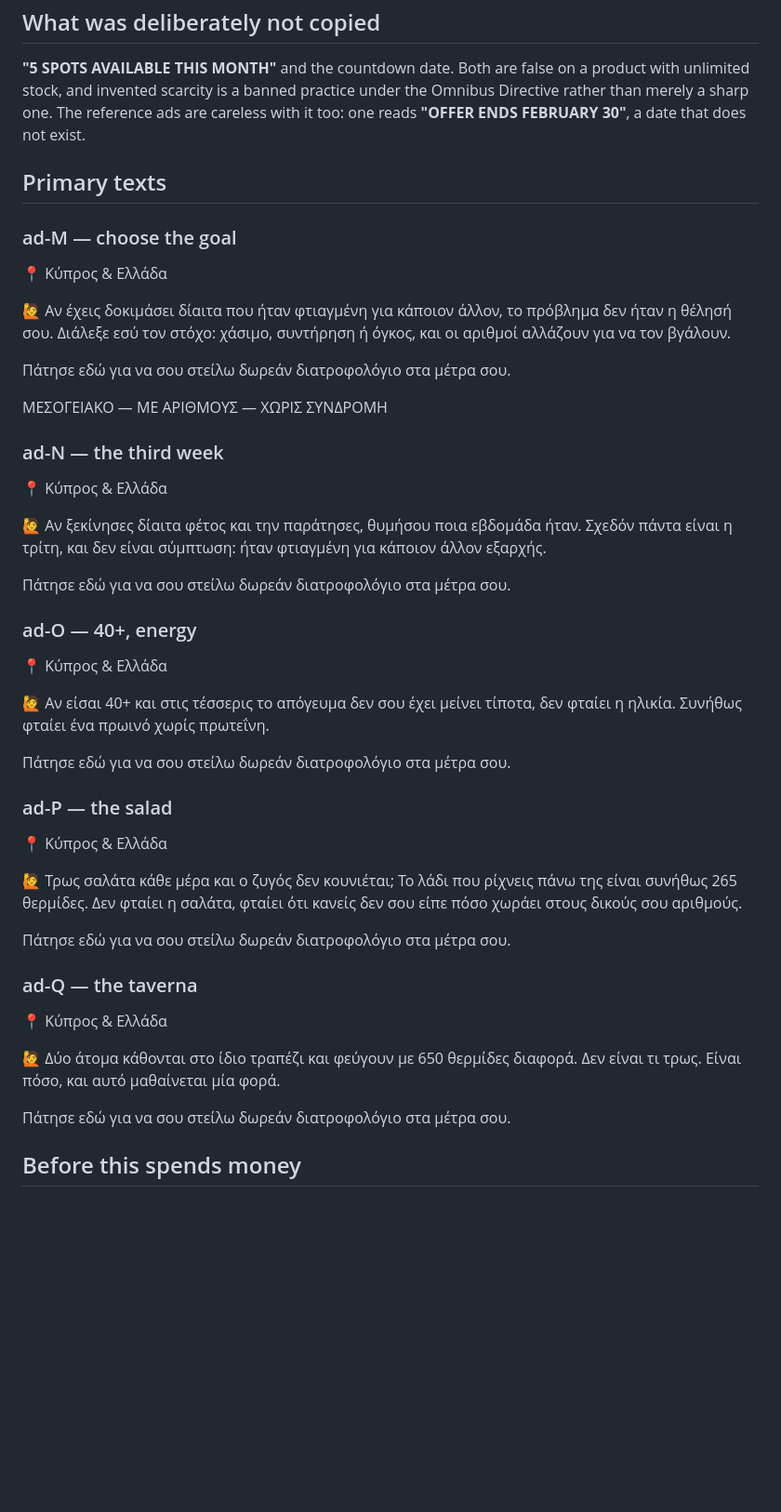
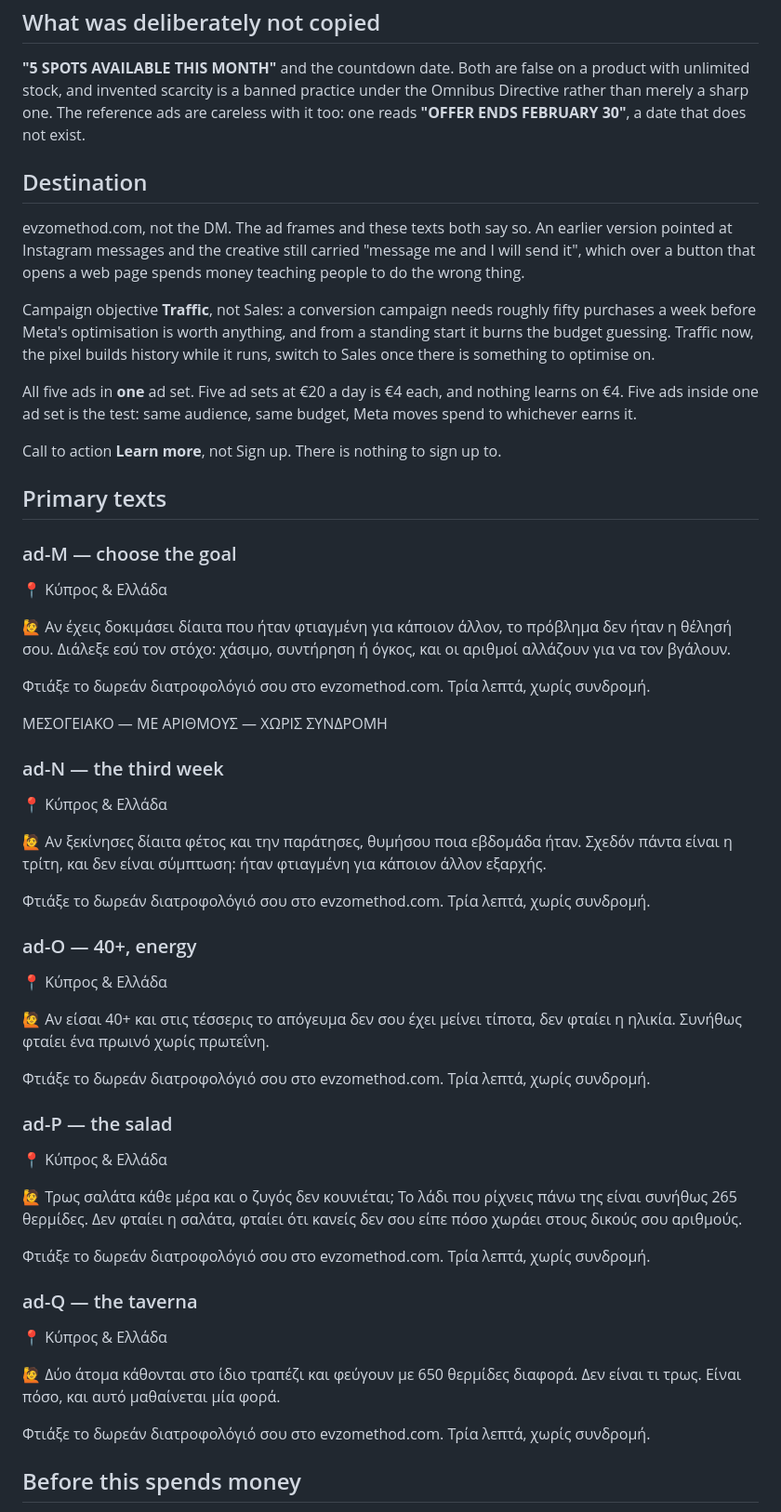
Before and after one commit to medaestheticbookings/evzo-method, a Markdown page: ADS.md, the part around the change. Shown at 93% size. GitHub-like rendering; blank space fills up the shorter version.

Commit message:
Point the ad copy at the website, and say why it is one ad set
The destination moved from the Instagram DM to evzomethod.com, so the call to
action in every primary text moved with it. A frame that says message me, over
a button that opens a web page, pays to teach people the wrong action.

Also records the two structural choices, since both get undone by instinct: one
ad set rather than five, because five ad sets at twenty euros a day is four
euros each and nothing learns on four; and Traffic rather than Sales, because a
conversion campaign wants about fifty purchases a week before its optimisation
is worth anything and from zero it spends the budget guessing.

Co-Authored-By: Claude Opus 5 <noreply@anthropic.com>

```diff
--- a/ADS.md
+++ b/ADS.md
@@ -218,6 +218,24 @@ the Omnibus Directive rather than merely a sharp one. The reference ads are
 careless with it too: one reads **"OFFER ENDS FEBRUARY 30"**, a date that does
 not exist.
 
+## Destination
+
+evzomethod.com, not the DM. The ad frames and these texts both say so. An
+earlier version pointed at Instagram messages and the creative still carried
+"message me and I will send it", which over a button that opens a web page
+spends money teaching people to do the wrong thing.
+
+Campaign objective **Traffic**, not Sales: a conversion campaign needs roughly
+fifty purchases a week before Meta's optimisation is worth anything, and from a
+standing start it burns the budget guessing. Traffic now, the pixel builds
+history while it runs, switch to Sales once there is something to optimise on.
+
+All five ads in **one** ad set. Five ad sets at €20 a day is €4 each, and
+nothing learns on €4. Five ads inside one ad set is the test: same audience,
+same budget, Meta moves spend to whichever earns it.
+
+Call to action **Learn more**, not Sign up. There is nothing to sign up to.
+
 ## Primary texts
 
 ### ad-M — choose the goal
@@ -228,7 +246,7 @@ not exist.
 δεν ήταν η θέλησή σου. Διάλεξε εσύ τον στόχο: χάσιμο, συντήρηση ή όγκος, και
 οι αριθμοί αλλάζουν για να τον βγάλουν.
 
-Πάτησε εδώ για να σου στείλω δωρεάν διατροφολόγιο στα μέτρα σου.
+Φτιάξε το δωρεάν διατροφολόγιό σου στο evzomethod.com. Τρία λεπτά, χωρίς συνδρομή.
 
 ΜΕΣΟΓΕΙΑΚΟ — ΜΕ ΑΡΙΘΜΟΥΣ — ΧΩΡΙΣ ΣΥΝΔΡΟΜΗ
 
@@ -240,7 +258,7 @@ not exist.
 Σχεδόν πάντα είναι η τρίτη, και δεν είναι σύμπτωση: ήταν φτιαγμένη για κάποιον
 άλλον εξαρχής.
 
-Πάτησε εδώ για να σου στείλω δωρεάν διατροφολόγιο στα μέτρα σου.
+Φτιάξε το δωρεάν διατροφολόγιό σου στο evzomethod.com. Τρία λεπτά, χωρίς συνδρομή.
 
 ### ad-O — 40+, energy
 
@@ -249,7 +267,7 @@ not exist.
 🙋 Αν είσαι 40+ και στις τέσσερις το απόγευμα δεν σου έχει μείνει τίποτα, δεν
 φταίει η ηλικία. Συνήθως φταίει ένα πρωινό χωρίς πρωτεΐνη.
 
-Πάτησε εδώ για να σου στείλω δωρεάν διατροφολόγιο στα μέτρα σου.
+Φτιάξε το δωρεάν διατροφολόγιό σου στο evzomethod.com. Τρία λεπτά, χωρίς συνδρομή.
 
 ### ad-P — the salad
 
@@ -259,7 +277,7 @@ not exist.
 της είναι συνήθως 265 θερμίδες. Δεν φταίει η σαλάτα, φταίει ότι κανείς δεν
 σου είπε πόσο χωράει στους δικούς σου αριθμούς.
 
-Πάτησε εδώ για να σου στείλω δωρεάν διατροφολόγιο στα μέτρα σου.
+Φτιάξε το δωρεάν διατροφολόγιό σου στο evzomethod.com. Τρία λεπτά, χωρίς συνδρομή.
 
 ### ad-Q — the taverna
 
@@ -268,7 +286,7 @@ not exist.
 🙋 Δύο άτομα κάθονται στο ίδιο τραπέζι και φεύγουν με 650 θερμίδες διαφορά.
 Δεν είναι τι τρως. Είναι πόσο, και αυτό μαθαίνεται μία φορά.
 
-Πάτησε εδώ για να σου στείλω δωρεάν διατροφολόγιο στα μέτρα σου.
+Φτιάξε το δωρεάν διατροφολόγιό σου στο evzomethod.com. Τρία λεπτά, χωρίς συνδρομή.
 
 ## Before this spends money
 
```
